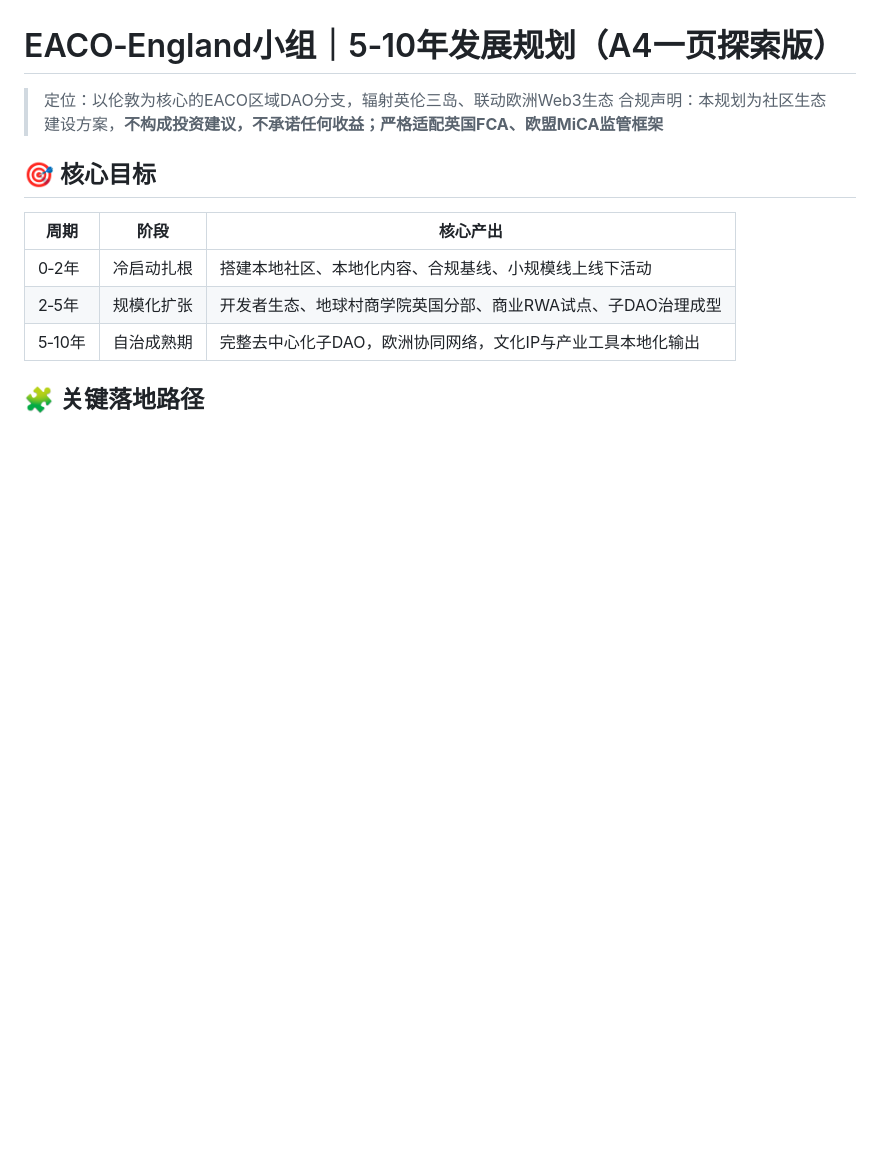
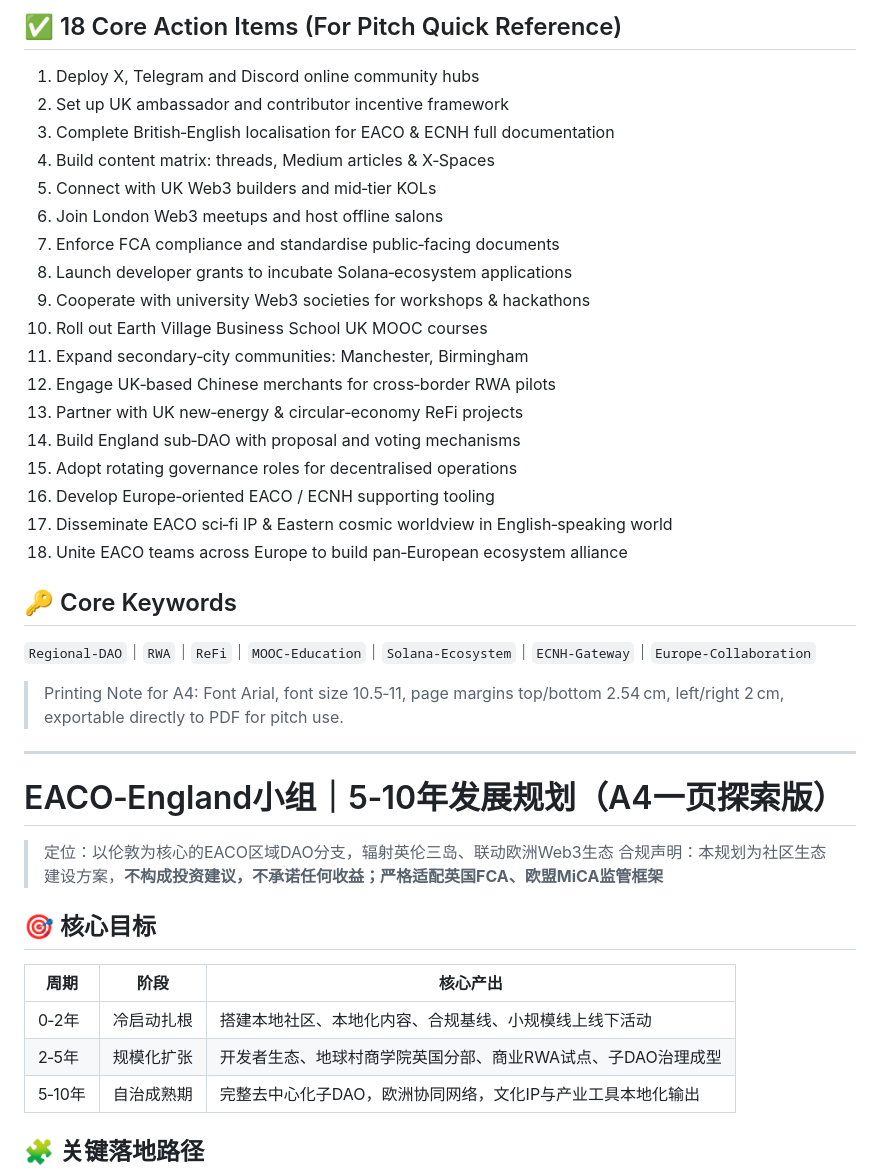
Before and after one commit to ucoingroup/eacoweb3-2026, a Markdown page: England-eaco-gruop2026.md, the part around one of its changes. Rendered like a GitHub page; blank space fills up the shorter version.

```diff
--- a/England-eaco-gruop2026.md
+++ b/England-eaco-gruop2026.md
@@ -69,3 +100,31 @@ https://ucoingroup.github.io/eaco50rate/
+## ✅ 18 Core Action Items (For Pitch Quick Reference)
+1. Deploy X, Telegram and Discord online community hubs
+2. Set up UK ambassador and contributor incentive framework
+3. Complete British‑English localisation for EACO & ECNH full documentation
+4. Build content matrix: threads, Medium articles & X‑Spaces
+5. Connect with UK Web3 builders and mid‑tier KOLs
+6. Join London Web3 meetups and host offline salons
+7. Enforce FCA compliance and standardise public‑facing documents
+8. Launch developer grants to incubate Solana‑ecosystem applications
+9. Cooperate with university Web3 societies for workshops & hackathons
+10. Roll out Earth Village Business School UK MOOC courses
+11. Expand secondary‑city communities: Manchester, Birmingham
+12. Engage UK‑based Chinese merchants for cross‑border RWA pilots
+13. Partner with UK new‑energy & circular‑economy ReFi projects
+14. Build England sub‑DAO with proposal and voting mechanisms
+15. Adopt rotating governance roles for decentralised operations
+16. Develop Europe‑oriented EACO / ECNH supporting tooling
+17. Disseminate EACO sci‑fi IP & Eastern cosmic worldview in English‑speaking world
+18. Unite EACO teams across Europe to build pan‑European ecosystem alliance
+
+## 🔑 Core Keywords
+`Regional‑DAO`｜`RWA`｜`ReFi`｜`MOOC‑Education`｜`Solana‑Ecosystem`｜`ECNH‑Gateway`｜`Europe‑Collaboration`
+
+> Printing Note for A4: Font Arial, font size 10.5‑11, page margins top/bottom 2.54 cm, left/right 2 cm, exportable directly to PDF for pitch use.
+
+
+
+------
 
 
 # EACO‑England小组｜5‑10年发展规划（A4一页探索版）
```
Also changed, not shown: other parts of England-eaco-gruop2026.md (+31 -0 lines).
